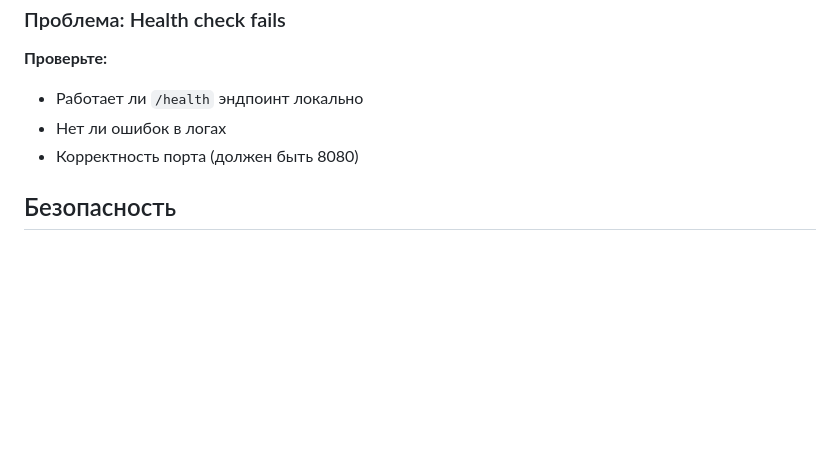
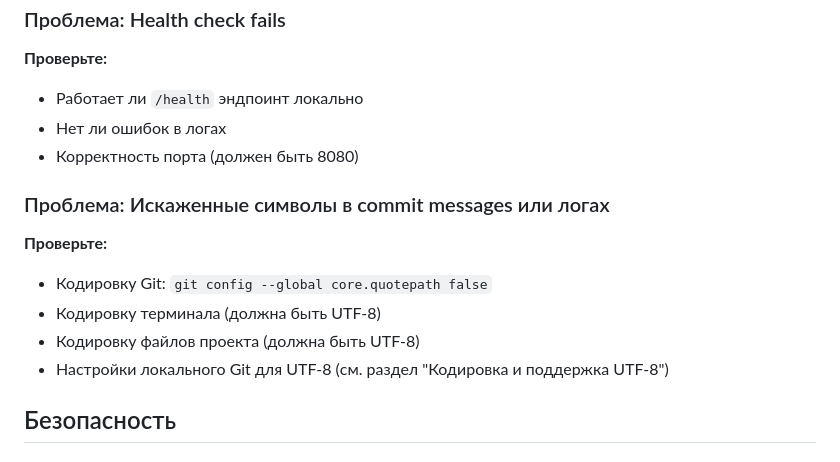
Before and after one commit to somsomski/Filter_Search, a Markdown page: DEPLOY.md, the part around one of its changes. GitHub-like rendering; blank space fills up the shorter version.

```diff
--- a/DEPLOY.md
+++ b/DEPLOY.md
@@ -215,6 +280,13 @@ railway run npm run import ./new_catalog.csv
 - Нет ли ошибок в логах
 - Корректность порта (должен быть 8080)
 
+### Проблема: Искаженные символы в commit messages или логах
+**Проверьте:**
+- Кодировку Git: `git config --global core.quotepath false`
+- Кодировку терминала (должна быть UTF-8)
+- Кодировку файлов проекта (должна быть UTF-8)
+- Настройки локального Git для UTF-8 (см. раздел "Кодировка и поддержка UTF-8")
+
 ## Безопасность
 
 ### Переменные окружения
```
Also changed, not shown: other parts of DEPLOY.md (+65 -0 lines).
